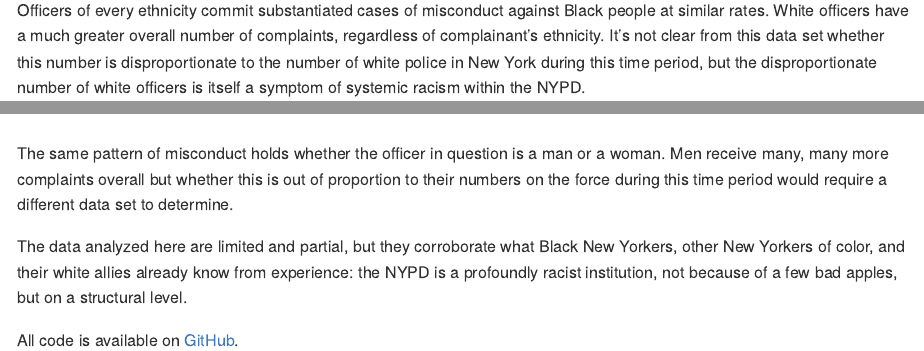
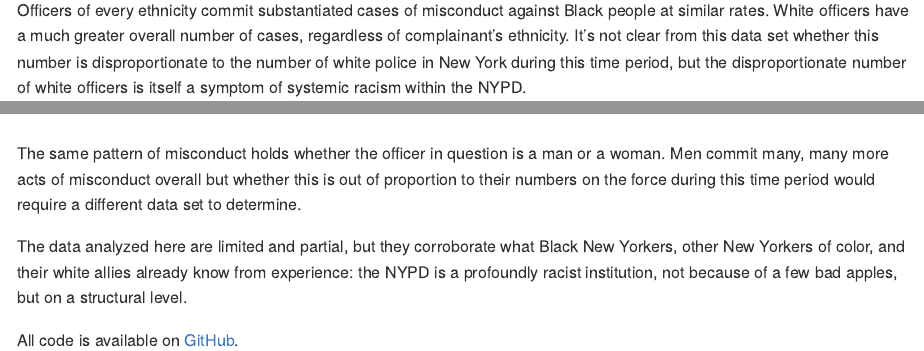
Before and after one commit to jamesphare/nypd_allegations, an R Markdown document (NYPD.Rmd): the page in a window 1100 px wide, from 2550 px down, and a second part further down, joined at a grey line. The pictures show the output file NYPD.md that the author committed with the source, drawn offline in the style of GitHub.

Commit message:
Minor corrections

````diff
--- a/NYPD.Rmd
+++ b/NYPD.Rmd
@@ -128,7 +128,7 @@ ggplot() +
         scale_fill_brewer()
 ```
 
-Officers of every ethnicity commit substantiated cases of misconduct against Black people at similar rates. White officers have a much greater overall number of complaints, regardless of complainant's ethnicity. It's not clear from this data set whether this number is disproportionate to the number of white police in New York during this time period, but the disproportionate number of white officers is itself a symptom of systemic racism within the NYPD.
+Officers of every ethnicity commit substantiated cases of misconduct against Black people at similar rates. White officers have a much greater overall number of cases, regardless of complainant's ethnicity. It's not clear from this data set whether this number is disproportionate to the number of white police in New York during this time period, but the disproportionate number of white officers is itself a symptom of systemic racism within the NYPD.
 
 Similarly, officers' gender does not seem to make a difference when it comes to racist policing.
 
@@ -157,7 +157,7 @@ ggplot() +
         scale_fill_brewer()
 ```
 
-The same pattern of misconduct holds whether the officer in question is a man or a woman. Men receive many, many more complaints overall but whether this is out of proportion to their numbers on the force during this time period would require a different data set to determine.
+The same pattern of misconduct holds whether the officer in question is a man or a woman. Men commit many, many more acts of misconduct overall but whether this is out of proportion to their numbers on the force during this time period would require a different data set to determine.
 
 The data analyzed here are limited and partial, but they corroborate what Black New Yorkers, other New Yorkers of color, and their white allies already know from experience: the NYPD is a profoundly racist institution, not because of a few bad apples, but on a structural level.
 
````
Also changed, not shown: NYPD.md.
